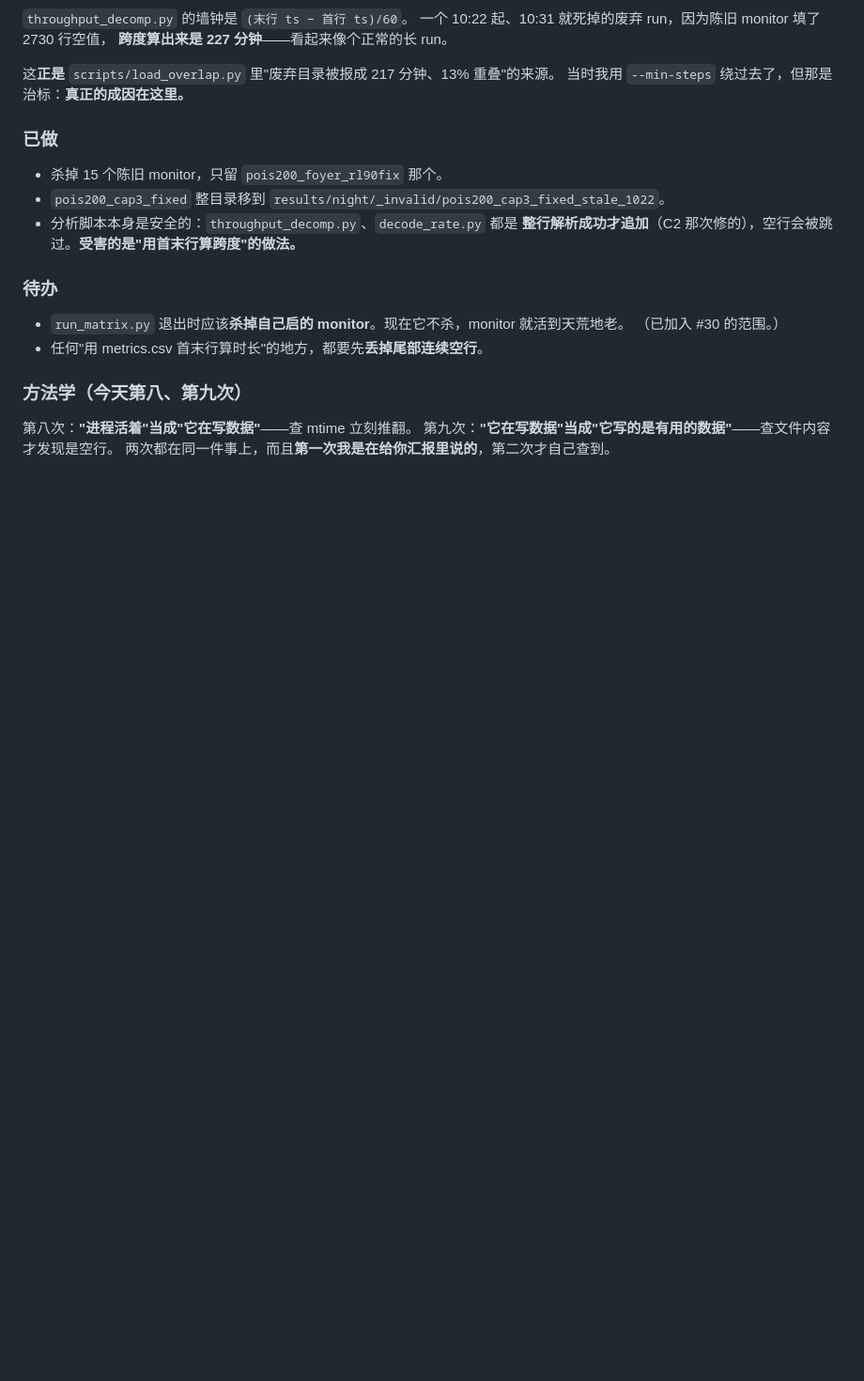
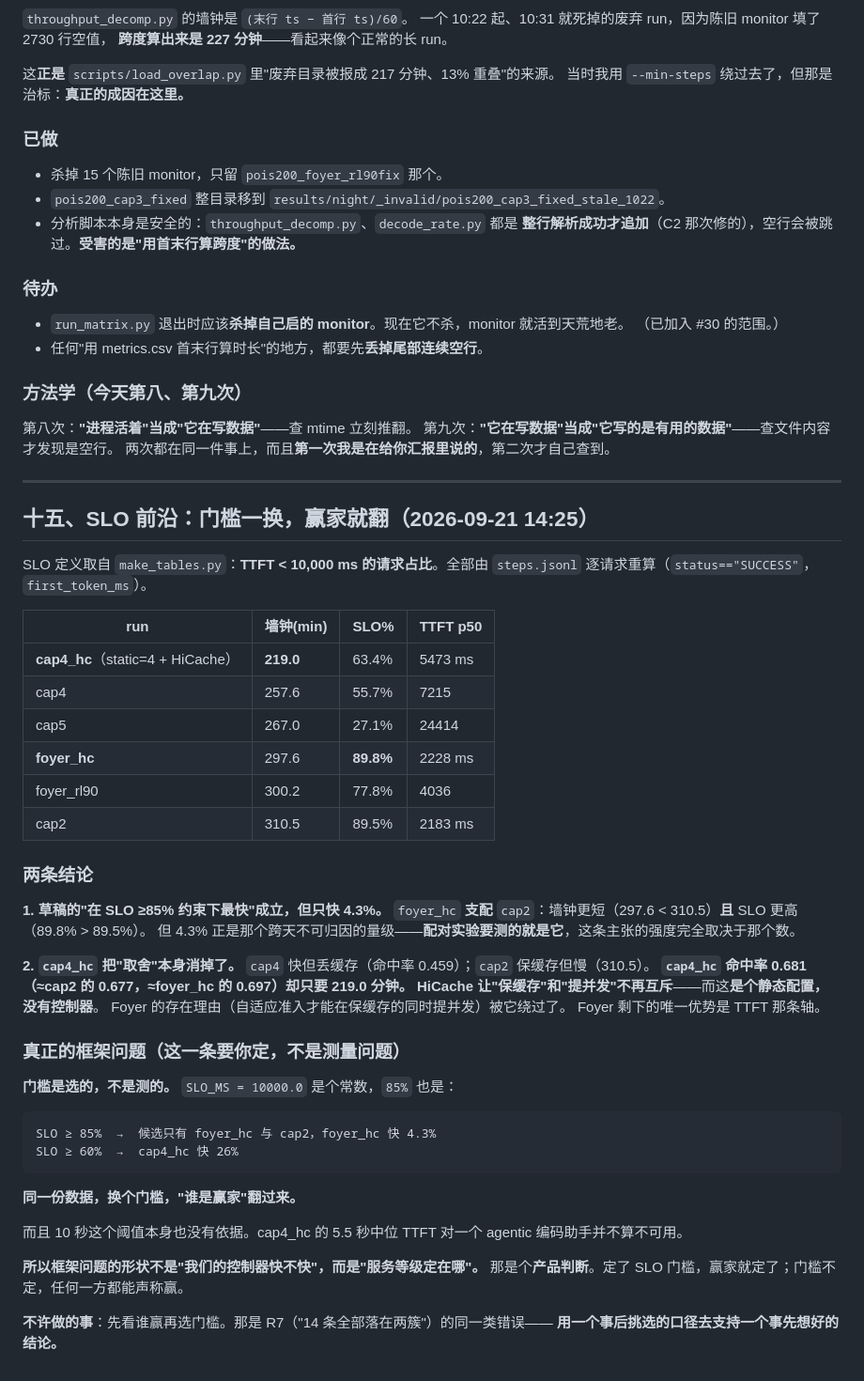
Before and after one commit to TobyMint/foyer, a Markdown page: docs/claim_ledger_20260921.md, the part around the change. Shown at 94% size. GitHub-like rendering; blank space fills up the shorter version.

Commit message:
SLO frontier: the winner flips with the threshold, and the threshold is a choice
Recomputed SLO (TTFT < 10s, from make_tables.py) per request off steps.jsonl.

foyer_hc dominates cap2 -- 297.6 min at 89.8% against 310.5 at 89.5%, faster and
higher. So the draft's "fastest under SLO >= 85%" holds. By 4.3%, which is the
same size as the cross-day unattributable gap the pair experiment exists to
measure, so the claim is only as strong as that number.

The more useful finding is cap4_hc. cap4 is fast but loses the cache (hit 0.459);
cap2 keeps the cache but is slow. cap4_hc gets hit 0.681 -- level with cap2 and
with foyer_hc -- while running 219.0 minutes, 26% faster than both. HiCache
removes the tradeoff those two sit on, and it is a static configuration with no
controller at all. Foyer's reason to exist was that keeping the cache and raising
concurrency were in tension; that tension is gone, and what is left of Foyer's
advantage is the TTFT axis.

Which turns the framework question into something I should not decide. SLO_MS =
10000 is a constant and 85% is a choice. At 85% the candidates are foyer_hc and
cap2 and foyer_hc wins by 4.3%; at 60% cap4_hc wins by 26%. Same data, opposite
answer.

So the real question is where the service level is set, and that is a product
judgement. Not allowed: picking the threshold after seeing who wins -- that is
R7 again, a post-hoc filter supporting a pre-formed conclusion.

````diff
--- a/docs/claim_ledger_20260921.md
+++ b/docs/claim_ledger_20260921.md
@@ -544,3 +544,52 @@ R2/R3/R4 + §5.11.1 + §5.11.2 + §十 + §十一 + §十二。
 第八次：**"进程活着"当成"它在写数据"**——查 mtime 立刻推翻。
 第九次：**"它在写数据"当成"它写的是有用的数据"**——查文件内容才发现是空行。
 两次都在同一件事上，而且**第一次我是在给你汇报里说的**，第二次才自己查到。
+
+---
+
+## 十五、SLO 前沿：门槛一换，赢家就翻（2026-09-21 14:25）
+
+SLO 定义取自 `make_tables.py`：**TTFT < 10,000 ms 的请求占比**。全部由 `steps.jsonl`
+逐请求重算（`status=="SUCCESS"`，`first_token_ms`）。
+
+| run | 墙钟(min) | SLO% | TTFT p50 |
+|---|---|---|---|
+| **cap4_hc**（static=4 + HiCache） | **219.0** | 63.4% | 5473 ms |
+| cap4 | 257.6 | 55.7% | 7215 |
+| cap5 | 267.0 | 27.1% | 24414 |
+| **foyer_hc** | 297.6 | **89.8%** | 2228 ms |
+| foyer_rl90 | 300.2 | 77.8% | 4036 |
+| cap2 | 310.5 | 89.5% | 2183 ms |
+
+### 两条结论
+
+**1. 草稿的"在 SLO ≥85% 约束下最快"成立，但只快 4.3%。**
+`foyer_hc` **支配** `cap2`：墙钟更短（297.6 < 310.5）**且** SLO 更高（89.8% > 89.5%）。
+但 4.3% 正是那个跨天不可归因的量级——**配对实验要测的就是它**，这条主张的强度完全取决于那个数。
+
+**2. `cap4_hc` 把"取舍"本身消掉了。**
+`cap4` 快但丢缓存（命中率 0.459）；`cap2` 保缓存但慢（310.5）。
+**`cap4_hc` 命中率 0.681（≈cap2 的 0.677，≈foyer_hc 的 0.697）却只要 219.0 分钟。**
+**HiCache 让"保缓存"和"提并发"不再互斥**——而这**是个静态配置，没有控制器**。
+Foyer 的存在理由（自适应准入才能在保缓存的同时提并发）被它绕过了。
+Foyer 剩下的唯一优势是 TTFT 那条轴。
+
+### 真正的框架问题（**这一条要你定，不是测量问题**）
+
+**门槛是选的，不是测的。** `SLO_MS = 10000.0` 是个常数，`85%` 也是：
+
+```
+SLO ≥ 85%  →  候选只有 foyer_hc 与 cap2，foyer_hc 快 4.3%
+SLO ≥ 60%  →  cap4_hc 快 26%
+```
+
+**同一份数据，换个门槛，"谁是赢家"翻过来。**
+
+而且 10 秒这个阈值本身也没有依据。cap4_hc 的 5.5 秒中位 TTFT 对一个 agentic
+编码助手并不算不可用。
+
+**所以框架问题的形状不是"我们的控制器快不快"，而是"服务等级定在哪"。**
+那是个**产品判断**。定了 SLO 门槛，赢家就定了；门槛不定，任何一方都能声称赢。
+
+**不许做的事**：先看谁赢再选门槛。那是 R7（"14 条全部落在两簇"）的同一类错误——
+**用一个事后挑选的口径去支持一个事先想好的结论。**
````
